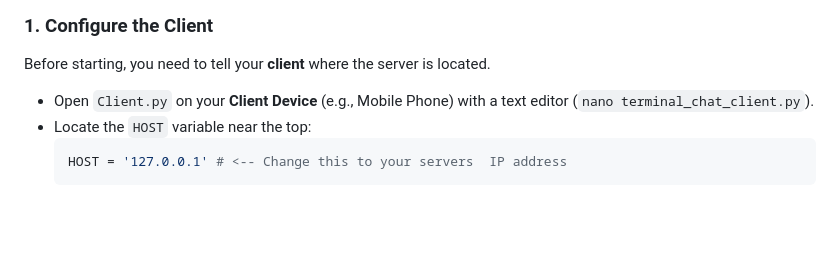
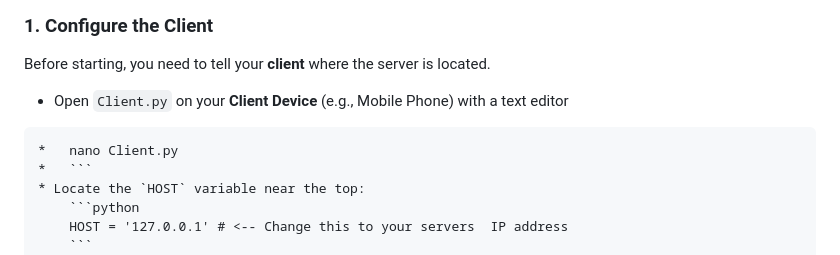
Before and after one commit to YOCRRZ224/AERO-V10-terminal-chat, a Markdown page: README.md, the part around the change. Rendered like a GitHub page; blank space fills up the shorter version.

````diff
--- a/README.md
+++ b/README.md
@@ -98,7 +98,10 @@ Follow these steps on **both** your **Server Device (e.g., Android TV)** and you
 
 Before starting, you need to tell your **client** where the server is located.
 
-* Open `Client.py` on your **Client Device** (e.g., Mobile Phone) with a text editor (`nano terminal_chat_client.py`).
+* Open `Client.py` on your **Client Device** (e.g., Mobile Phone) with a text editor
+```
+*   nano Client.py
+*   ```
 * Locate the `HOST` variable near the top:
     ```python
     HOST = '127.0.0.1' # <-- Change this to your servers  IP address
````
